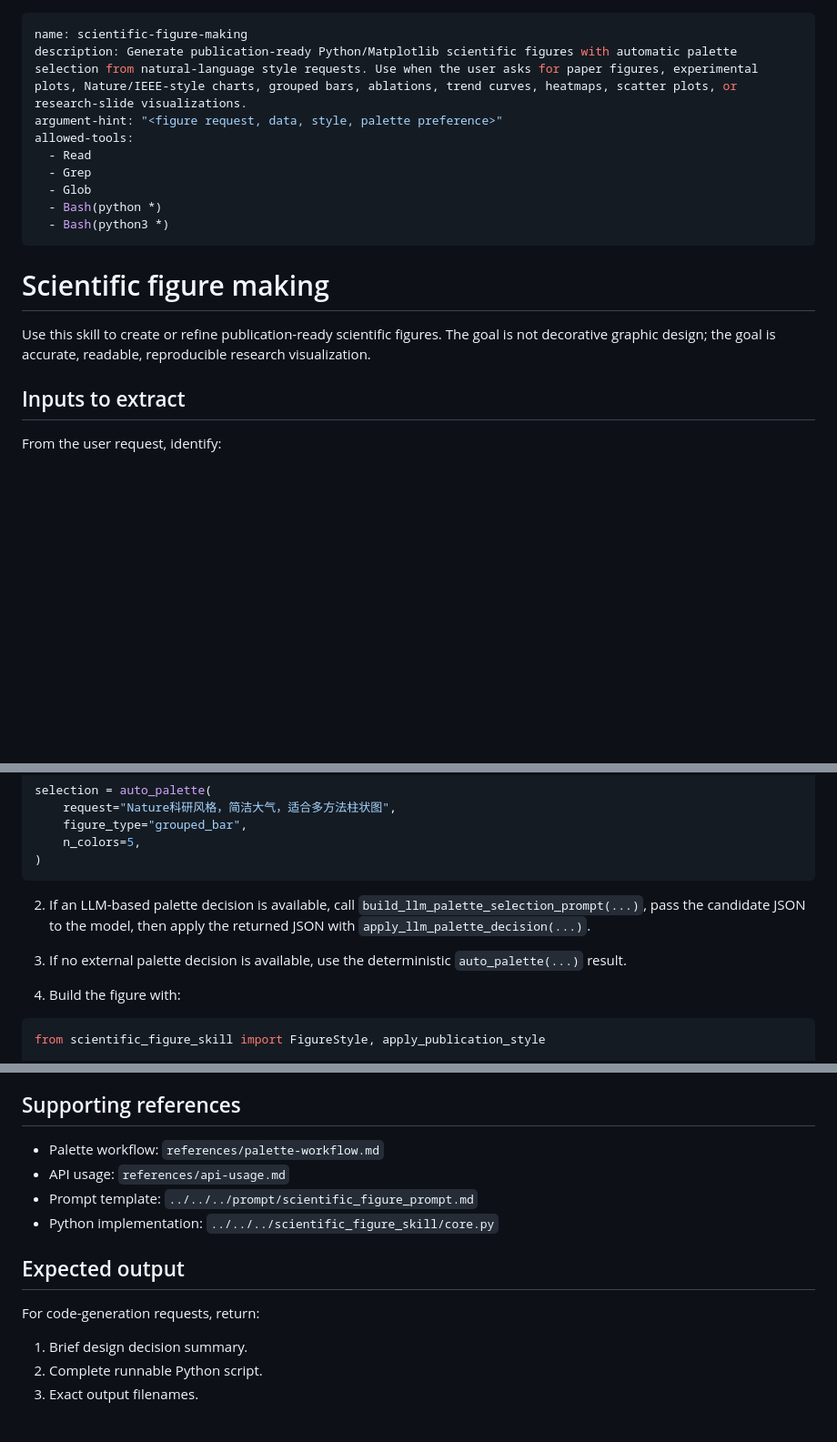
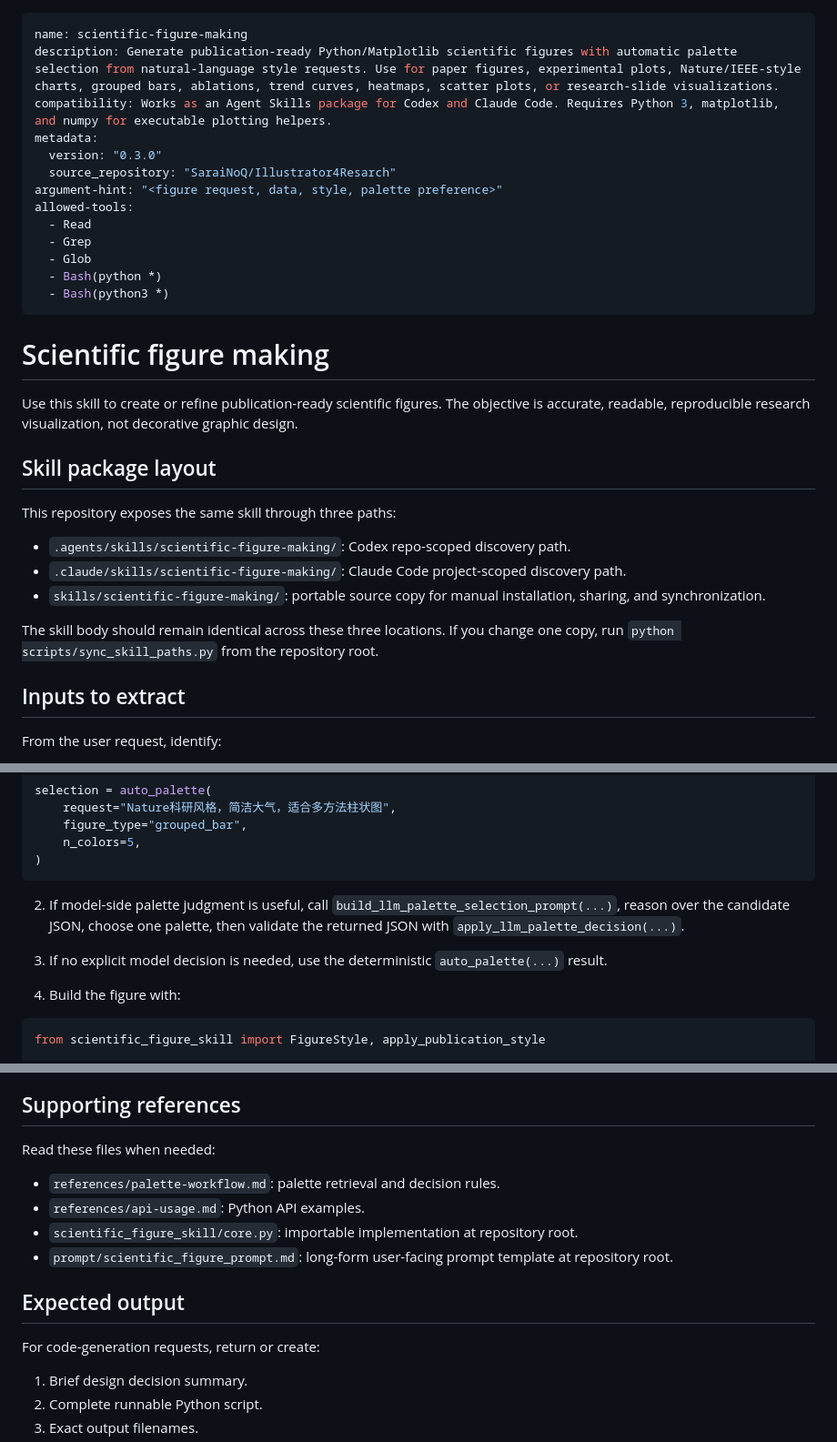
Before and after one commit to SaraiNoQ/Illustrator4Resarch, a Markdown page: skills/scientific-figure-making/SKILL.md, 3 parts joined by grey strips. Shown at 91% size. Drawn GitHub-style; blank space fills up the shorter version.

Commit message:
Refine skill for Codex and Claude Code discovery

````diff
--- a/skills/scientific-figure-making/SKILL.md
+++ b/skills/scientific-figure-making/SKILL.md
@@ -1,6 +1,10 @@
 ---
 name: scientific-figure-making
-description: Generate publication-ready Python/Matplotlib scientific figures with automatic palette selection from natural-language style requests. Use when the user asks for paper figures, experimental plots, Nature/IEEE-style charts, grouped bars, ablations, trend curves, heatmaps, scatter plots, or research-slide visualizations.
+description: Generate publication-ready Python/Matplotlib scientific figures with automatic palette selection from natural-language style requests. Use for paper figures, experimental plots, Nature/IEEE-style charts, grouped bars, ablations, trend curves, heatmaps, scatter plots, or research-slide visualizations.
+compatibility: Works as an Agent Skills package for Codex and Claude Code. Requires Python 3, matplotlib, and numpy for executable plotting helpers.
+metadata:
+  version: "0.3.0"
+  source_repository: "SaraiNoQ/Illustrator4Resarch"
 argument-hint: "<figure request, data, style, palette preference>"
 allowed-tools:
   - Read
@@ -12,7 +16,17 @@ allowed-tools:
 
 # Scientific figure making
 
-Use this skill to create or refine publication-ready scientific figures. The goal is not decorative graphic design; the goal is accurate, readable, reproducible research visualization.
+Use this skill to create or refine publication-ready scientific figures. The objective is accurate, readable, reproducible research visualization, not decorative graphic design.
+
+## Skill package layout
+
+This repository exposes the same skill through three paths:
+
+- `.agents/skills/scientific-figure-making/`: Codex repo-scoped discovery path.
+- `.claude/skills/scientific-figure-making/`: Claude Code project-scoped discovery path.
+- `skills/scientific-figure-making/`: portable source copy for manual installation, sharing, and synchronization.
+
+The skill body should remain identical across these three locations. If you change one copy, run `python scripts/sync_skill_paths.py` from the repository root.
 
 ## Inputs to extract
 
@@ -39,9 +53,9 @@ selection = auto_palette(
 )
 ```
 
-2. If an LLM-based palette decision is available, call `build_llm_palette_selection_prompt(...)`, pass the candidate JSON to the model, then apply the returned JSON with `apply_llm_palette_decision(...)`.
+2. If model-side palette judgment is useful, call `build_llm_palette_selection_prompt(...)`, reason over the candidate JSON, choose one palette, then validate the returned JSON with `apply_llm_palette_decision(...)`.
 
-3. If no external palette decision is available, use the deterministic `auto_palette(...)` result.
+3. If no explicit model decision is needed, use the deterministic `auto_palette(...)` result.
 
 4. Build the figure with:
 
@@ -81,14 +95,16 @@ apply_publication_style(style)
 
 ## Supporting references
 
-- Palette workflow: `references/palette-workflow.md`
-- API usage: `references/api-usage.md`
-- Prompt template: `../../../prompt/scientific_figure_prompt.md`
-- Python implementation: `../../../scientific_figure_skill/core.py`
+Read these files when needed:
+
+- `references/palette-workflow.md`: palette retrieval and decision rules.
+- `references/api-usage.md`: Python API examples.
+- `scientific_figure_skill/core.py`: importable implementation at repository root.
+- `prompt/scientific_figure_prompt.md`: long-form user-facing prompt template at repository root.
 
 ## Expected output
 
-For code-generation requests, return:
+For code-generation requests, return or create:
 
 1. Brief design decision summary.
 2. Complete runnable Python script.
````
